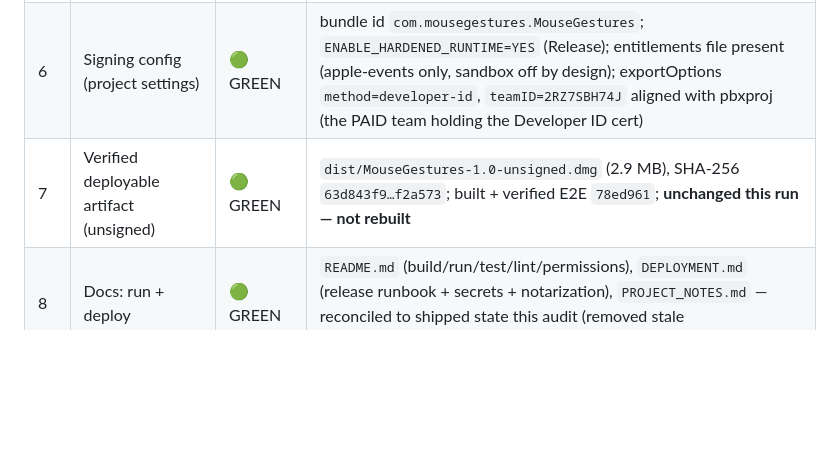
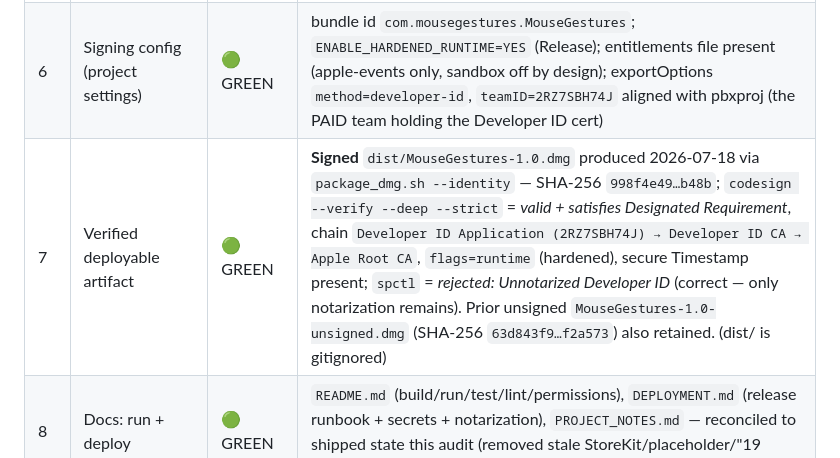
Before and after one commit to TheElderWyrm/MouseGestures, a Markdown page: AUDIT.md, the part around the change. Rendered like a GitHub page; blank space fills up the shorter version.

Commit message:
docs(audit): record verified SIGNED DMG artifact (Developer ID 2RZ7SBH74J)
First signed build produced + independently verified this run: codesign
--verify --deep --strict valid, full Apple chain, hardened runtime, secure
timestamp; spctl rejects only as Unnotarized Developer ID (notarization is the
sole remaining step). SHA-256 998f4e49...b48b.

Co-Authored-By: Claude Opus 4.8 <noreply@anthropic.com>

```diff
--- a/AUDIT.md
+++ b/AUDIT.md
@@ -32,7 +32,7 @@ deploy, produce a verified deployable artifact, surface credential decisions.*
 | 4 | Dependencies | 🟢 GREEN | No third-party packages; system frameworks only (StoreKit dependency removed) |
 | 5 | Deploy-target fork resolved | 🟢 GREEN | (B) Direct DMG chosen (user, 2026-07-13); StoreKit IAP removed `4e5a952` — 0 `PaymentService` refs, 0 StoreKit imports; Pro = offline HMAC license key |
 | 6 | Signing config (project settings) | 🟢 GREEN | bundle id `com.mousegestures.MouseGestures`; `ENABLE_HARDENED_RUNTIME=YES` (Release); entitlements file present (apple-events only, sandbox off by design); exportOptions `method=developer-id`, `teamID=2RZ7SBH74J` aligned with pbxproj (the PAID team holding the Developer ID cert) |
-| 7 | Verified deployable artifact (unsigned) | 🟢 GREEN | `dist/MouseGestures-1.0-unsigned.dmg` (2.9 MB), SHA-256 `63d843f9…f2a573`; built + verified E2E `78ed961`; **unchanged this run — not rebuilt** |
+| 7 | Verified deployable artifact | 🟢 GREEN | **Signed** `dist/MouseGestures-1.0.dmg` produced 2026-07-18 via `package_dmg.sh --identity` — SHA-256 `998f4e49…b48b`; `codesign --verify --deep --strict` = *valid + satisfies Designated Requirement*, chain `Developer ID Application (2RZ7SBH74J) → Developer ID CA → Apple Root CA`, `flags=runtime` (hardened), secure Timestamp present; `spctl` = *rejected: Unnotarized Developer ID* (correct — only notarization remains). Prior unsigned `MouseGestures-1.0-unsigned.dmg` (SHA-256 `63d843f9…f2a573`) also retained. (dist/ is gitignored) |
 | 8 | Docs: run + deploy | 🟢 GREEN | `README.md` (build/run/test/lint/permissions), `DEPLOYMENT.md` (release runbook + secrets + notarization), `PROJECT_NOTES.md` — reconciled to shipped state this audit (removed stale StoreKit/placeholder/"19 tests"/unresolved-fork text) |
 | 9 | CI | 🟢 GREEN | `ci.yml` = build+test+lint, no secrets; `release.yml` verify job = signing-free build proof |
 | 10 | **Developer ID cert** | 🟢 GREEN | `Developer ID Application: WALKER CARPENTER MILLER (2RZ7SBH74J)` present in keychain (paid enrollment confirmed 2026-07-18) — local signed build now possible |
```
